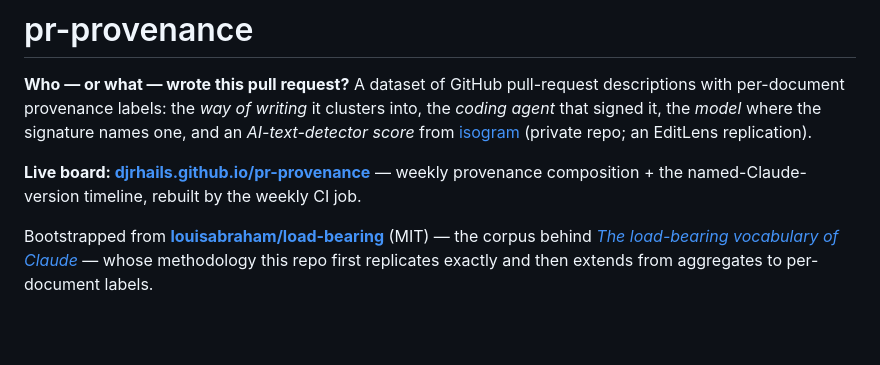
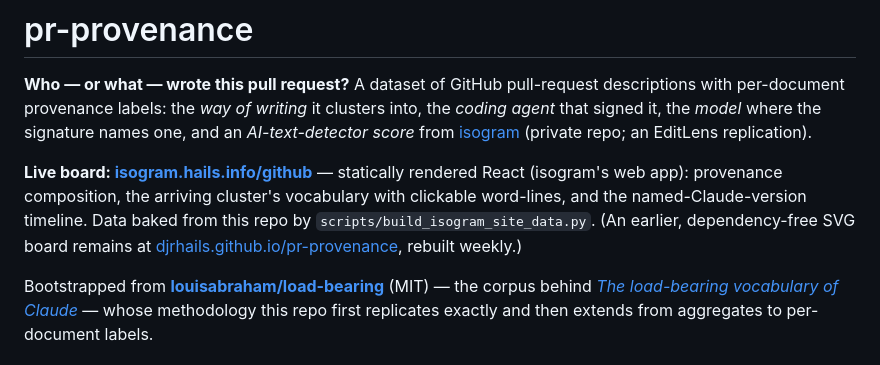
Before and after one commit to DJRHails/pr-provenance, a Markdown page: README.md, the part around the change. GitHub-like rendering; blank space fills up the shorter version.

Commit message:
point README at the canonical board on isogram.hails.info/github

```diff
--- a/README.md
+++ b/README.md
@@ -5,8 +5,11 @@ per-document provenance labels: the *way of writing* it clusters into, the *codi
 signed it, the *model* where the signature names one, and an *AI-text-detector score* from
 [isogram](https://github.com/DJRHails/isogram) (private repo; an EditLens replication).
 
-**Live board: [djrhails.github.io/pr-provenance](https://djrhails.github.io/pr-provenance/)** —
-weekly provenance composition + the named-Claude-version timeline, rebuilt by the weekly CI job.
+**Live board: [isogram.hails.info/github](https://isogram.hails.info/github)** — statically
+rendered React (isogram's web app): provenance composition, the arriving cluster's vocabulary
+with clickable word-lines, and the named-Claude-version timeline. Data baked from this repo by
+`scripts/build_isogram_site_data.py`. (An earlier, dependency-free SVG board remains at
+[djrhails.github.io/pr-provenance](https://djrhails.github.io/pr-provenance/), rebuilt weekly.)
 
 Bootstrapped from **[louisabraham/load-bearing](https://github.com/louisabraham/load-bearing)**
 (MIT) — the corpus behind *[The load-bearing vocabulary of
```
